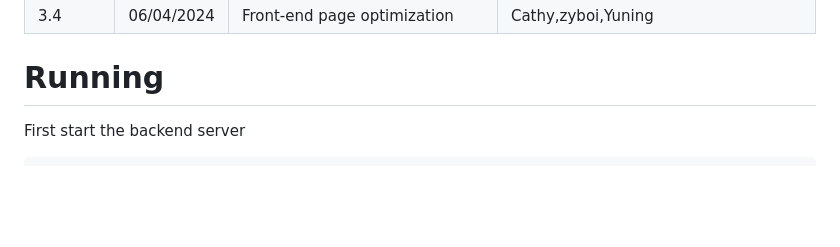
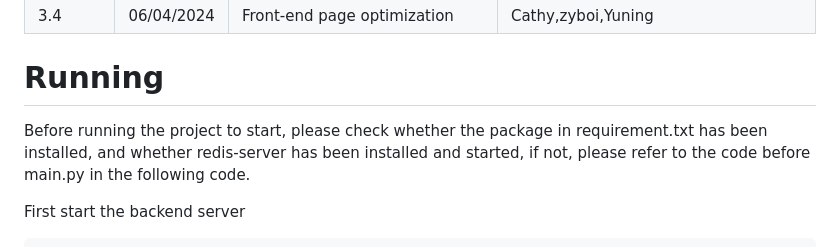
Before and after one commit to COMP5241-2324-Project/project-group10, a Markdown page: README.md, the part around the change. GitHub-like rendering; blank space fills up the shorter version.

```diff
--- a/README.md
+++ b/README.md
@@ -16,6 +16,8 @@
    | 3.4  | 06/04/2024 | Front-end page optimization | Cathy,zyboi,Yuning |
 
 # Running
+
+Before running the project to start, please check whether the package in requirement.txt has been installed, and whether redis-server has been installed and started, if not, please refer to the code before main.py in the following code.
 
 First start the backend server
 
```
